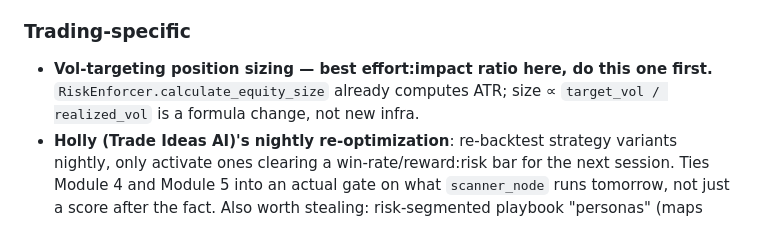
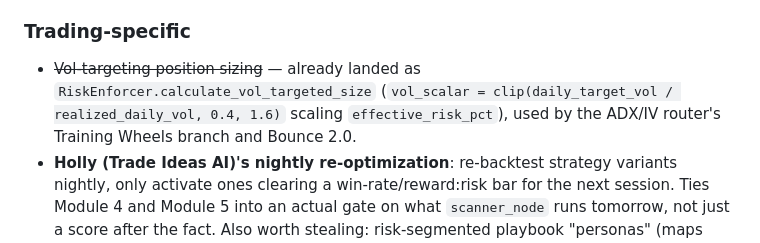
Before and after one commit to mphinance/trading-agent, a Markdown page: ROADMAP.md, the part around the change. Drawn GitHub-style.

Commit message:
docs: fix stale ROADMAP claim that vol-targeted sizing wasn't landed
RiskEnforcer.calculate_vol_targeted_size already implements the formula
this bullet was proposing (target_vol/realized_vol scalar) and is already
used by the ADX/IV router's Training Wheels branch and Bounce 2.0.

Co-Authored-By: Claude Sonnet 5 <noreply@anthropic.com>
Claude-Session: https://claude.ai/code/session_01Sx854ULjB8YHyySpsHkSup

```diff
--- a/ROADMAP.md
+++ b/ROADMAP.md
@@ -556,9 +556,10 @@ kind of system.
   wrong stack for an already-existing product, not a gap to fill.
 
 ### Trading-specific
-- **Vol-targeting position sizing — best effort:impact ratio here, do this
-  one first.** `RiskEnforcer.calculate_equity_size` already computes ATR;
-  size ∝ `target_vol / realized_vol` is a formula change, not new infra.
+- ~~Vol-targeting position sizing~~ — already landed as
+  `RiskEnforcer.calculate_vol_targeted_size` (`vol_scalar = clip(daily_target_vol
+  / realized_daily_vol, 0.4, 1.6)` scaling `effective_risk_pct`), used by the
+  ADX/IV router's Training Wheels branch and Bounce 2.0.
 - **Holly (Trade Ideas AI)'s nightly re-optimization**: re-backtest strategy
   variants nightly, only activate ones clearing a win-rate/reward:risk bar
   for the next session. Ties Module 4 and Module 5 into an actual gate on
```
